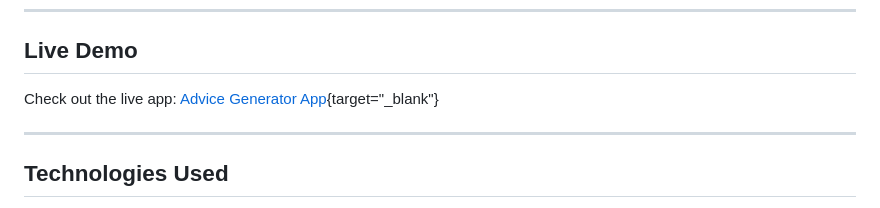
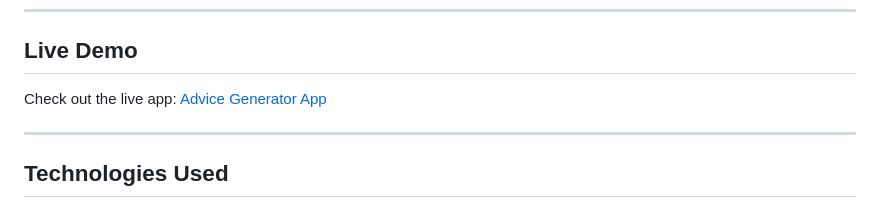
Before and after one commit to clinton15/advice-generator-app, a Markdown page: README.md, the part around the change. Drawn GitHub-style.

Commit message:
reverted readme changes

```diff
--- a/README.md
+++ b/README.md
@@ -29,7 +29,7 @@ This app uses the Advice Slip API to fetch random advice. The data is retrieved
 
 ## Live Demo
 
-Check out the live app: [Advice Generator App](https://gleaming-starlight-a21acf.netlify.app/){target="_blank"}
+Check out the live app: [Advice Generator App](https://gleaming-starlight-a21acf.netlify.app/)
 
 ---
 
```
